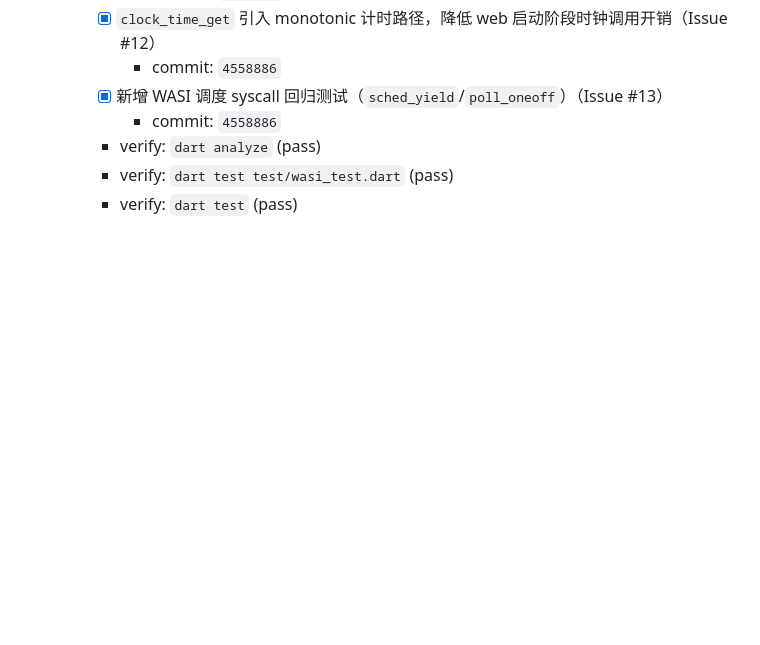
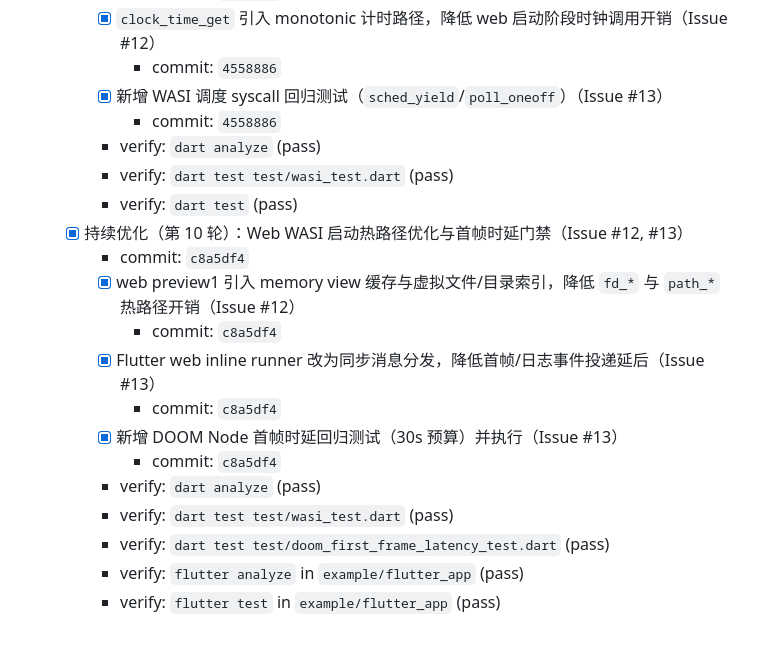
Before and after one commit to medz/wasd, a Markdown page: TODO.md, the part around the change. GitHub-like rendering; blank space fills up the shorter version.

Commit message:
docs(todo): record round-10 web wasi optimization progress

```diff
--- a/TODO.md
+++ b/TODO.md
@@ -235,3 +235,16 @@
     - verify: `dart analyze` (pass)
     - verify: `dart test test/wasi_test.dart` (pass)
     - verify: `dart test` (pass)
+  - [x] 持续优化（第 10 轮）：Web WASI 启动热路径优化与首帧时延门禁（Issue #12, #13）
+    - commit: `c8a5df4`
+    - [x] web preview1 引入 memory view 缓存与虚拟文件/目录索引，降低 `fd_*` 与 `path_*` 热路径开销（Issue #12）
+      - commit: `c8a5df4`
+    - [x] Flutter web inline runner 改为同步消息分发，降低首帧/日志事件投递延后（Issue #13）
+      - commit: `c8a5df4`
+    - [x] 新增 DOOM Node 首帧时延回归测试（30s 预算）并执行（Issue #13）
+      - commit: `c8a5df4`
+    - verify: `dart analyze` (pass)
+    - verify: `dart test test/wasi_test.dart` (pass)
+    - verify: `dart test test/doom_first_frame_latency_test.dart` (pass)
+    - verify: `flutter analyze` in `example/flutter_app` (pass)
+    - verify: `flutter test` in `example/flutter_app` (pass)
```
